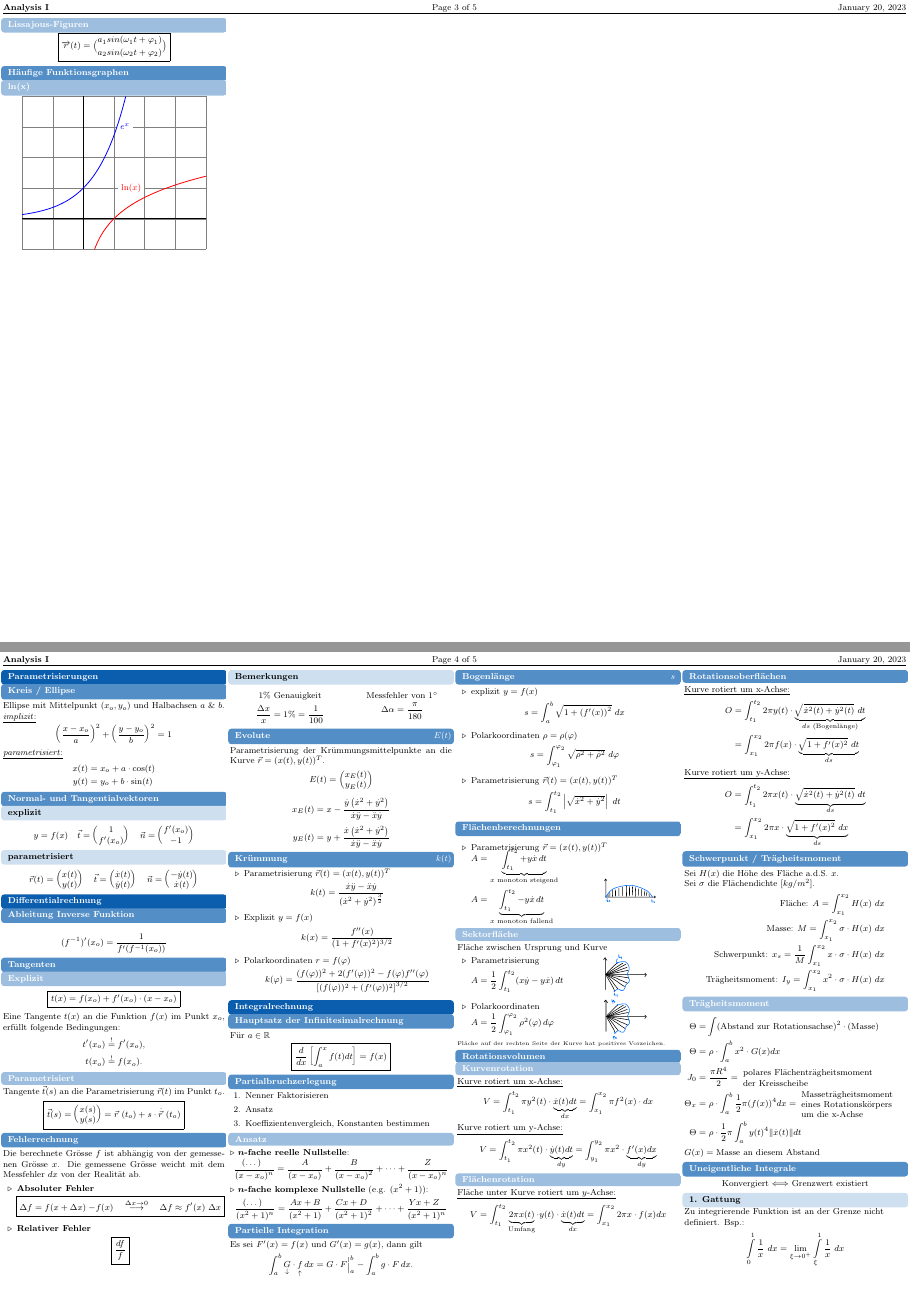
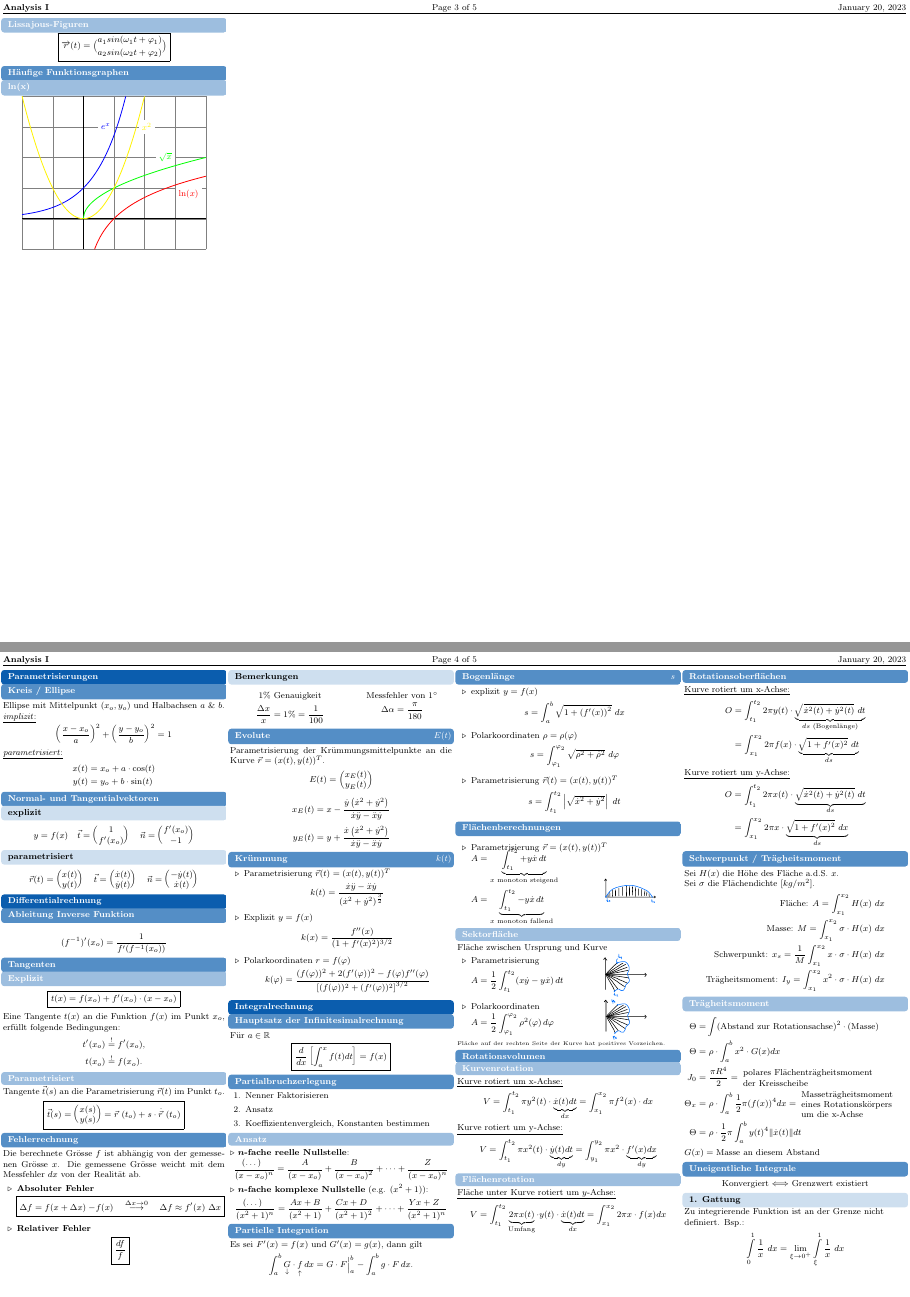
Before and after one commit to ETH-D-MAVT-Cheatsheets/Analysis1_Steiger_2022, a LaTeX document (ZF_bmicha_Ana_2022/ZF_bmicha_Ana.tex, which reads ZF_bmicha_Ana_2022/src/Appendix/haeufige_funktionsgraphen.tex): pages 3 and 4 of 5, joined at a grey line. Compiled offline with pdfLaTeX.

Commit message:
x^2 & sqrt(x)

```diff
--- a/ZF_bmicha_Ana_2022/src/Appendix/haeufige_funktionsgraphen.tex
+++ b/ZF_bmicha_Ana_2022/src/Appendix/haeufige_funktionsgraphen.tex
@@ -6,8 +6,12 @@
             \draw (-2,0) -- (4,0);
             \draw (0,-1) -- (0,4);
             \draw [color = red] plot [smooth, samples = 100, domain = 0.368:4] (\x, {ln(\x)});
-                \draw (1.1,3) node[right, blue,fill=white] {$e^x$};
+                \draw (3, 0.8) node[right, red, fill=white] {$\ln(x)$};
             \draw [color = blue] plot [smooth, samples = 100, domain = -2:1.386] (\x, {e^\x});
-                \draw (2,1) node[left, red,fill=white] {$\ln(x)$};
+                \draw (1,3) node[left, blue, fill=white] {$e^x$};
+            \draw [color = green] plot [smooth, samples = 100, domain = 0:4] (\x, {sqrt(\x)});
+                \draw (3,2) node[left, green, fill=white] {$\sqrt{x}$};
+            \draw [color = yellow] plot [smooth, samples = 100, domain = -2:2] (\x, {(\x)^2});
+                \draw (1.8, 3) node[right, yellow, fill=white] {$x^2$};
         \end{tikzpicture}
     }
```
